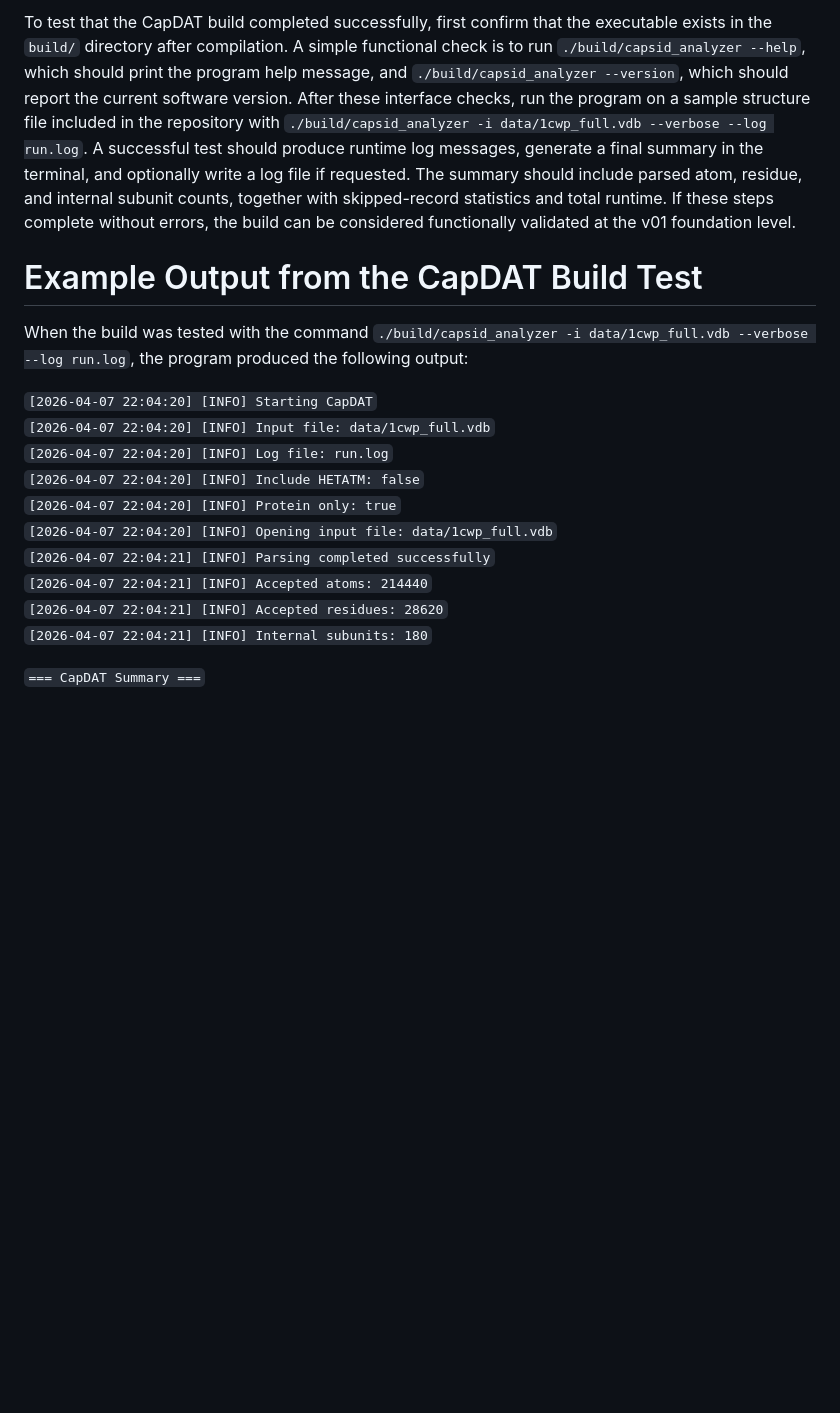
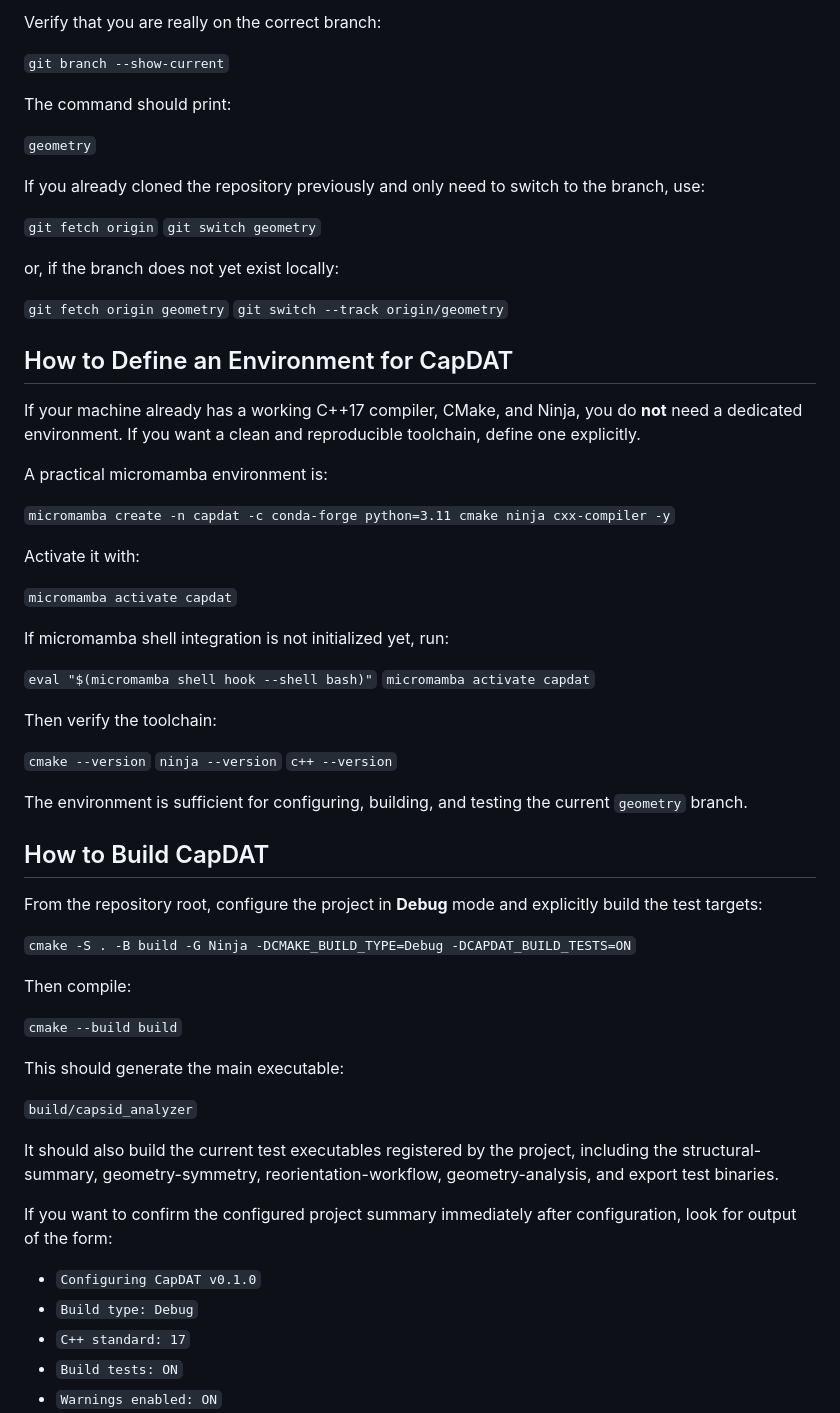
Before and after one commit to tripplab/CapDAT, a Markdown page: README.md, the part around one of its changes. GitHub-like rendering; blank space fills up the shorter version.

Commit message:
Revise README for geometry branch updates
Updated README to reflect changes in CapDAT's functionality, architecture, and usage instructions for the geometry branch.

```diff
--- a/README.md
+++ b/README.md
@@ -53,19 +71,68 @@ To build CapDAT, first make sure your environment is active or that the required
 
-To test that the CapDAT build completed successfully, first confirm that the executable exists in the `build/` directory after compilation. A simple functional check is to run `./build/capsid_analyzer --help`, which should print the program help message, and `./build/capsid_analyzer --version`, which should report the current software version. After these interface checks, run the program on a sample structure file included in the repository with `./build/capsid_analyzer -i data/1cwp_full.vdb --verbose --log run.log`. A successful test should produce runtime log messages, generate a final summary in the terminal, and optionally write a log file if requested. The summary should include parsed atom, residue, and internal subunit counts, together with skipped-record statistics and total runtime. If these steps complete without errors, the build can be considered functionally validated at the v01 foundation level.
+Verify that you are really on the correct branch:
 
-# Example Output from the CapDAT Build Test
+`git branch --show-current`
 
-When the build was tested with the command `./build/capsid_analyzer -i data/1cwp_full.vdb --verbose --log run.log`, the program produced the following output:
+The command should print:
 
-`[2026-04-07 22:04:20] [INFO] Starting CapDAT`
-`[2026-04-07 22:04:20] [INFO] Input file: data/1cwp_full.vdb`
-`[2026-04-07 22:04:20] [INFO] Log file: run.log`
-`[2026-04-07 22:04:20] [INFO] Include HETATM: false`
-`[2026-04-07 22:04:20] [INFO] Protein only: true`
-`[2026-04-07 22:04:20] [INFO] Opening input file: data/1cwp_full.vdb`
-`[2026-04-07 22:04:21] [INFO] Parsing completed successfully`
-`[2026-04-07 22:04:21] [INFO] Accepted atoms: 214440`
-`[2026-04-07 22:04:21] [INFO] Accepted residues: 28620`
-`[2026-04-07 22:04:21] [INFO] Internal subunits: 180`
+`geometry`
 
-`=== CapDAT Summary ===`
+If you already cloned the repository previously and only need to switch to the branch, use:
+
+`git fetch origin`
+`git switch geometry`
+
+or, if the branch does not yet exist locally:
+
+`git fetch origin geometry`
+`git switch --track origin/geometry`
+
+## How to Define an Environment for CapDAT
+
+If your machine already has a working C++17 compiler, CMake, and Ninja, you do **not** need a dedicated environment. If you want a clean and reproducible toolchain, define one explicitly.
+
+A practical micromamba environment is:
+
+`micromamba create -n capdat -c conda-forge python=3.11 cmake ninja cxx-compiler -y`
+
+Activate it with:
+
+`micromamba activate capdat`
+
+If micromamba shell integration is not initialized yet, run:
+
+`eval "$(micromamba shell hook --shell bash)"`
+`micromamba activate capdat`
+
+Then verify the toolchain:
+
+`cmake --version`
+`ninja --version`
+`c++ --version`
+
+The environment is sufficient for configuring, building, and testing the current `geometry` branch.
+
+## How to Build CapDAT
+
+From the repository root, configure the project in **Debug** mode and explicitly build the test targets:
+
+`cmake -S . -B build -G Ninja -DCMAKE_BUILD_TYPE=Debug -DCAPDAT_BUILD_TESTS=ON`
+
+Then compile:
+
+`cmake --build build`
+
+This should generate the main executable:
+
+`build/capsid_analyzer`
+
+It should also build the current test executables registered by the project, including the structural-summary, geometry-symmetry, reorientation-workflow, geometry-analysis, and export test binaries.
+
+If you want to confirm the configured project summary immediately after configuration, look for output of the form:
+
+- `Configuring CapDAT v0.1.0`
+- `Build type: Debug`
+- `C++ standard: 17`
+- `Build tests: ON`
+- `Warnings enabled: ON`
+
```
Also changed, not shown: other parts of README.md (+177 -38 lines).
